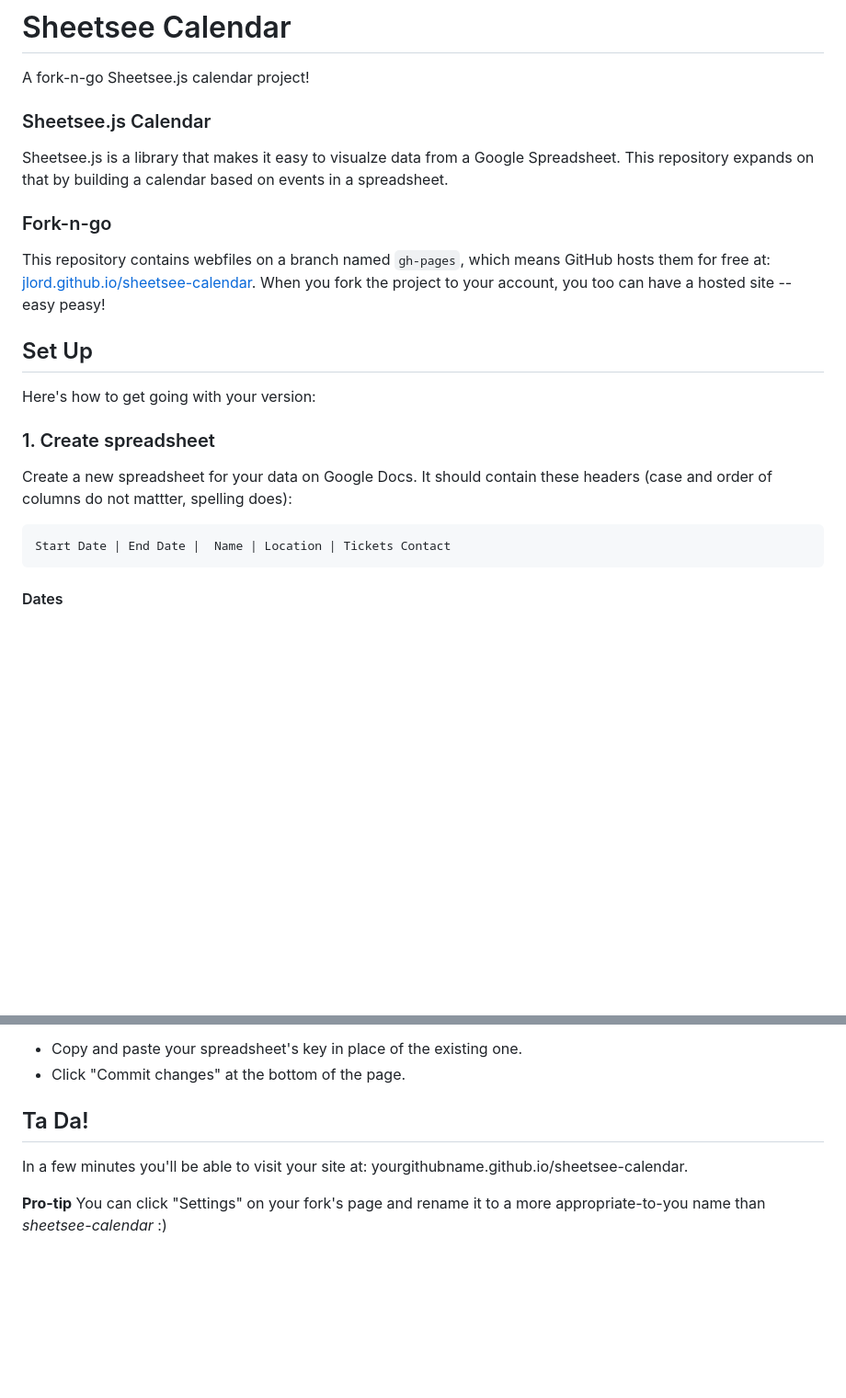
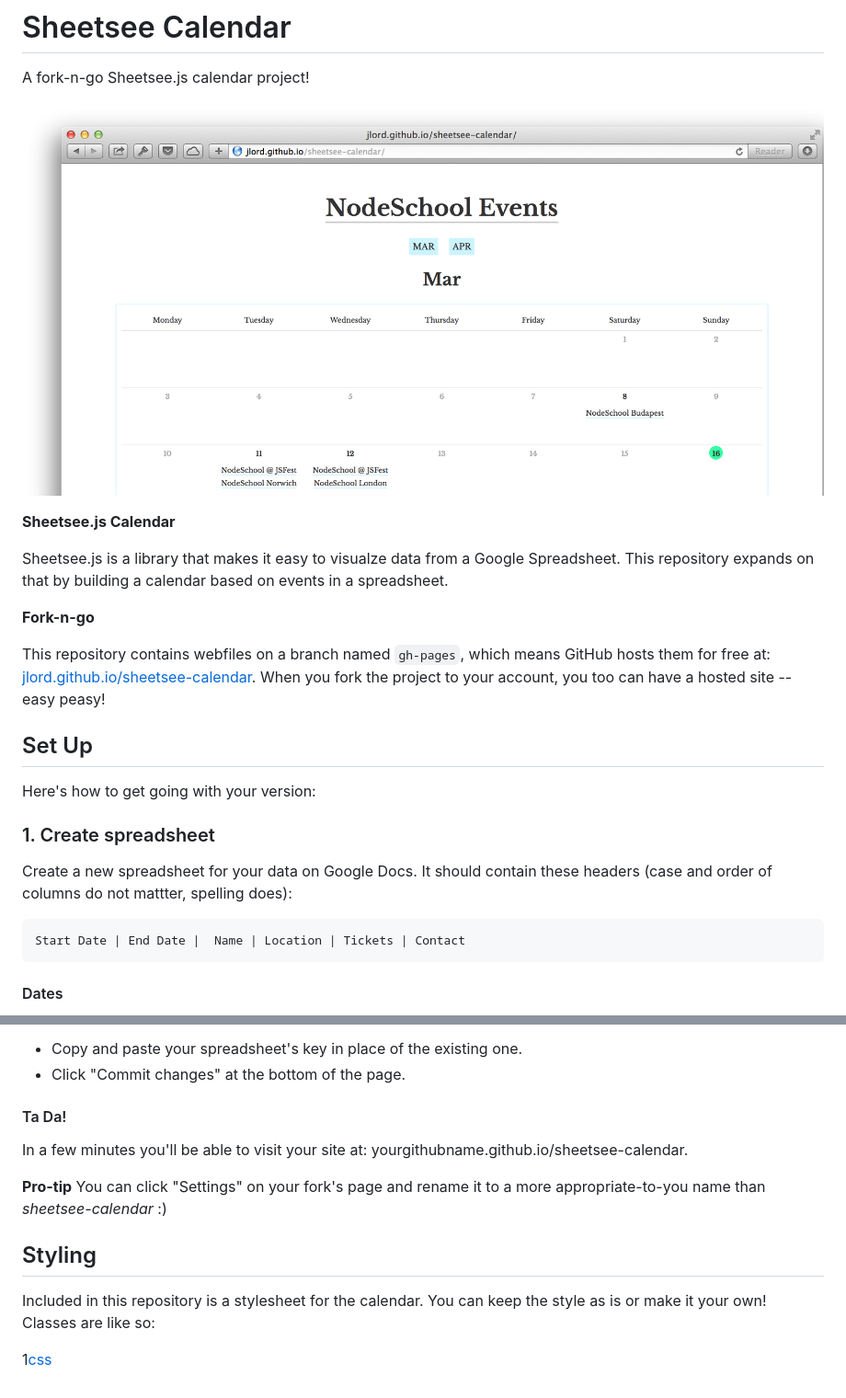
Before and after one commit to jlord/sheetsee-calendar, a Markdown page: README.md, 2 parts joined by grey strips. Shown: that part at 92% size. GitHub-like rendering; pictures changed too: ss-cal.png (added); blank space fills up the shorter version.

Commit message:
imgs, more edit

````diff
--- a/README.md
+++ b/README.md
@@ -2,11 +2,13 @@
 
 A fork-n-go Sheetsee.js calendar project!
 
-### Sheetsee.js Calendar
+![ss-cal](ss-cal.png)
+
+**Sheetsee.js Calendar**
 
 Sheetsee.js is a library that makes it easy to visualze data from a Google Spreadsheet. This repository expands on that by building a calendar based on events in a spreadsheet.
 
-### Fork-n-go
+**Fork-n-go**
 
 This repository contains webfiles on a branch named `gh-pages`, which means GitHub hosts them for free at: [jlord.github.io/sheetsee-calendar](jlord.github.io/sheetsee-calendar). When you fork the project to your account, you too can have a hosted site -- easy peasy!
 
@@ -19,7 +21,7 @@ Here's how to get going with your version:
 Create a new spreadsheet for your data on Google Docs. It should contain these headers (case and order of columns do not mattter, spelling does):
 
 ```
-Start Date | End Date |  Name | Location | Tickets Contact
+Start Date | End Date |  Name | Location | Tickets | Contact
 ```
 
 #### Dates
@@ -53,8 +57,14 @@ The variable `URL` is your spreadsheet's key, which is the long set of letters a
 - Copy and paste your spreadsheet's key in place of the existing one.
 - Click "Commit changes" at the bottom of the page.
 
-## Ta Da!
+#### Ta Da!
 
 In a few minutes you'll be able to visit your site at: yourgithubname.github.io/sheetsee-calendar.
 
 **Pro-tip** You can click "Settings" on your fork's page and rename it to a more appropriate-to-you name than _sheetsee-calendar_ :)
+
+## Styling
+
+Included in this repository is a stylesheet for the calendar. You can keep the style as is or make it your own! Classes are like so:
+
+1[css](https://f.cloud.github.com/assets/1153134/2432168/818021fc-ad57-11e3-8ff8-8b483afc2720.png)
````
Also changed, not shown: other parts of README.md (+2 -0 lines).
